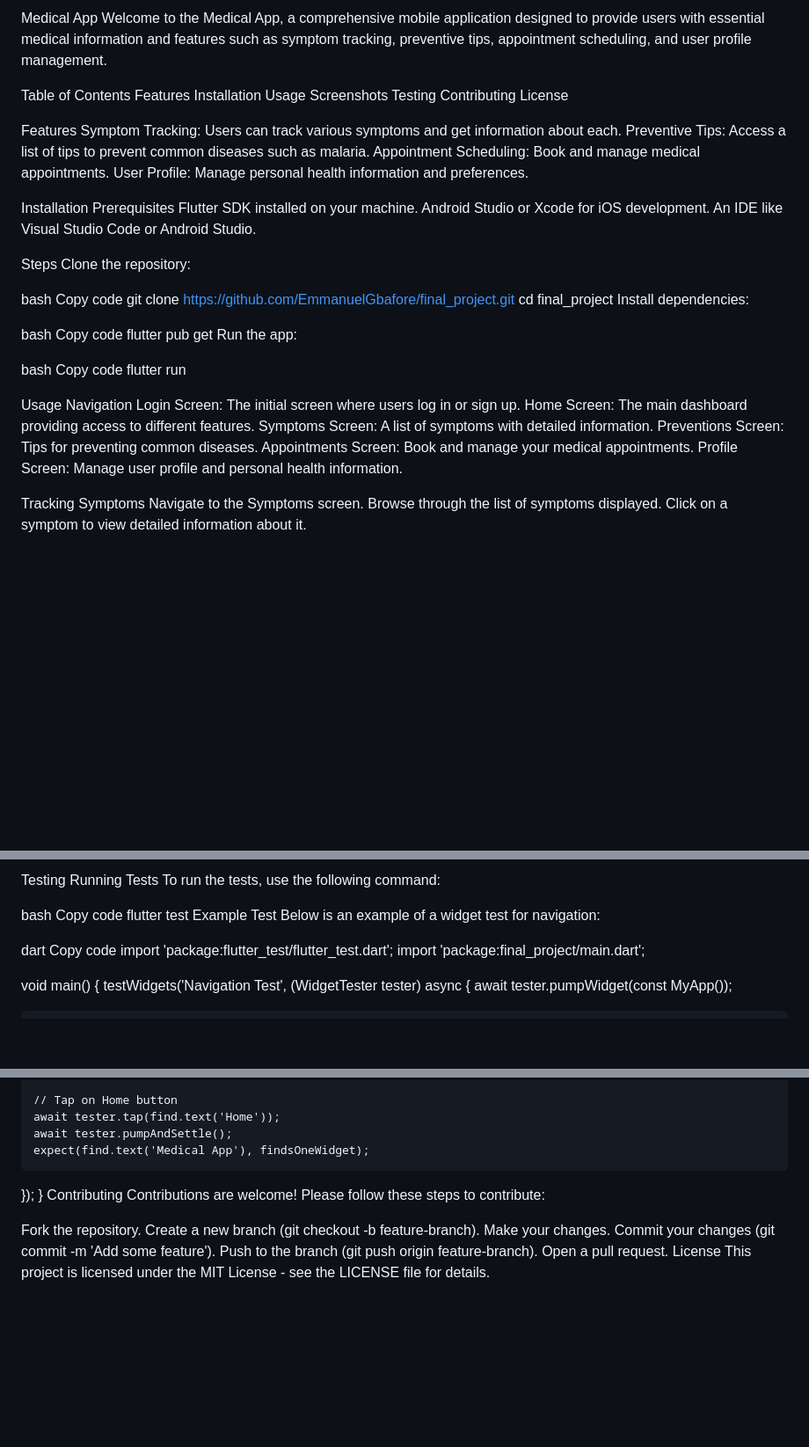
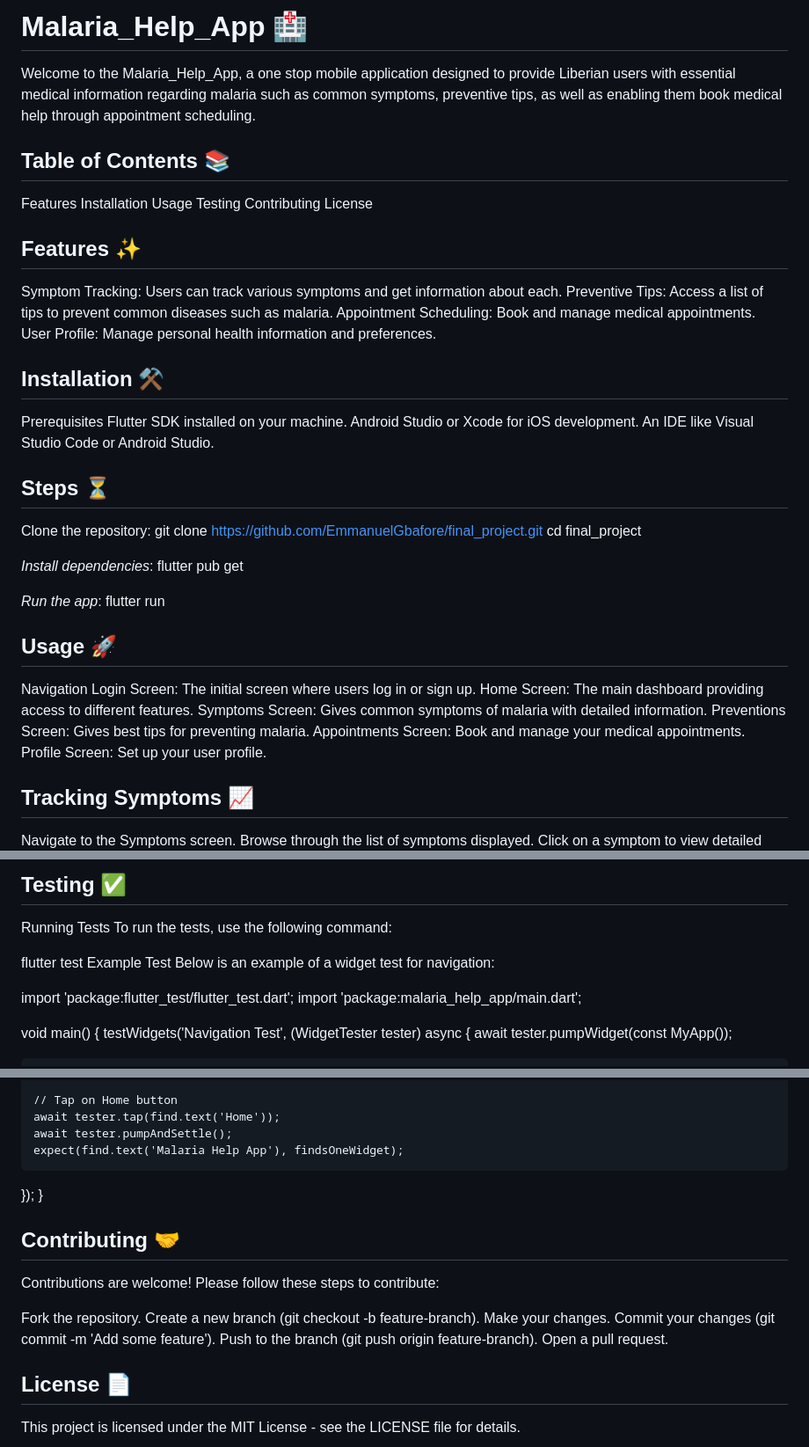
Before and after one commit to EmmanuelGbafore/Final_project, a Markdown page: README.md, 3 parts joined by grey strips. Shown: that part at 88% size. Drawn GitHub-style; blank space fills up the shorter version.

Commit message:
Update README.md
Updated README.md with headings and emojis

```diff
--- a/README.md
+++ b/README.md
@@ -1,55 +1,47 @@
-Medical App
-Welcome to the Medical App, a comprehensive mobile application designed to provide users with essential medical information and features such as symptom tracking, preventive tips, appointment scheduling, and user profile management.
+# **Malaria_Help_App** 🏥
+Welcome to the Malaria_Help_App, a one stop mobile application designed to provide Liberian users with essential medical information regarding malaria such as common symptoms, preventive tips, as well as enabling them book medical help through appointment scheduling.
 
-Table of Contents
+## **Table of Contents** 📚
 Features
 Installation
 Usage
-Screenshots
 Testing
 Contributing
 License
 
-Features
+## **Features** ✨
 Symptom Tracking: Users can track various symptoms and get information about each.
 Preventive Tips: Access a list of tips to prevent common diseases such as malaria.
 Appointment Scheduling: Book and manage medical appointments.
 User Profile: Manage personal health information and preferences.
 
-Installation
+## **Installation** ⚒️
 Prerequisites
 Flutter SDK installed on your machine.
 Android Studio or Xcode for iOS development.
 An IDE like Visual Studio Code or Android Studio.
 
-Steps
+## **Steps** ⏳
 Clone the repository:
-
-bash
-Copy code
 git clone https://github.com/EmmanuelGbafore/final_project.git
 cd final_project
-Install dependencies:
 
-bash
-Copy code
+_Install dependencies_:
 flutter pub get
-Run the app:
 
-bash
-Copy code
+_Run the app_:
 flutter run
 
-Usage
+## **Usage** 🚀
 Navigation
 Login Screen: The initial screen where users log in or sign up.
 Home Screen: The main dashboard providing access to different features.
-Symptoms Screen: A list of symptoms with detailed information.
-Preventions Screen: Tips for preventing common diseases.
+Symptoms Screen: Gives common symptoms of malaria with detailed information.
+Preventions Screen: Gives best tips for preventing malaria.
 Appointments Screen: Book and manage your medical appointments.
-Profile Screen: Manage user profile and personal health information.
+Profile Screen: Set up your user profile.
 
-Tracking Symptoms
+## **Tracking Symptoms** 📈
 Navigate to the Symptoms screen.
 Browse through the list of symptoms displayed.
 Click on a symptom to view detailed information about it.
@@ -61,18 +49,14 @@ Screenshots
 
-Testing
+## **Testing** ✅
 Running Tests
 To run the tests, use the following command:
 
-bash
-Copy code
 flutter test
 Example Test
 Below is an example of a widget test for navigation:
 
-dart
-Copy code
 import 'package:flutter_test/flutter_test.dart';
-import 'package:final_project/main.dart';
+import 'package:malaria_help_app/main.dart';
 
 void main() {
   testWidgets('Navigation Test', (WidgetTester tester) async {
@@ -106,10 +90,12 @@ void main() {
     // Tap on Home button
     await tester.tap(find.text('Home'));
     await tester.pumpAndSettle();
-    expect(find.text('Medical App'), findsOneWidget);
+    expect(find.text('Malaria Help App'), findsOneWidget);
   });
 }
-Contributing
+
+
+## **Contributing** 🤝
 Contributions are welcome! Please follow these steps to contribute:
 
 Fork the repository.
@@ -118,5 +104,6 @@ Make your changes.
 Commit your changes (git commit -m 'Add some feature').
 Push to the branch (git push origin feature-branch).
 Open a pull request.
-License
+
+## **License** 📄
 This project is licensed under the MIT License - see the LICENSE file for details.
```
Also changed, not shown: other parts of README.md (+0 -4 lines).
